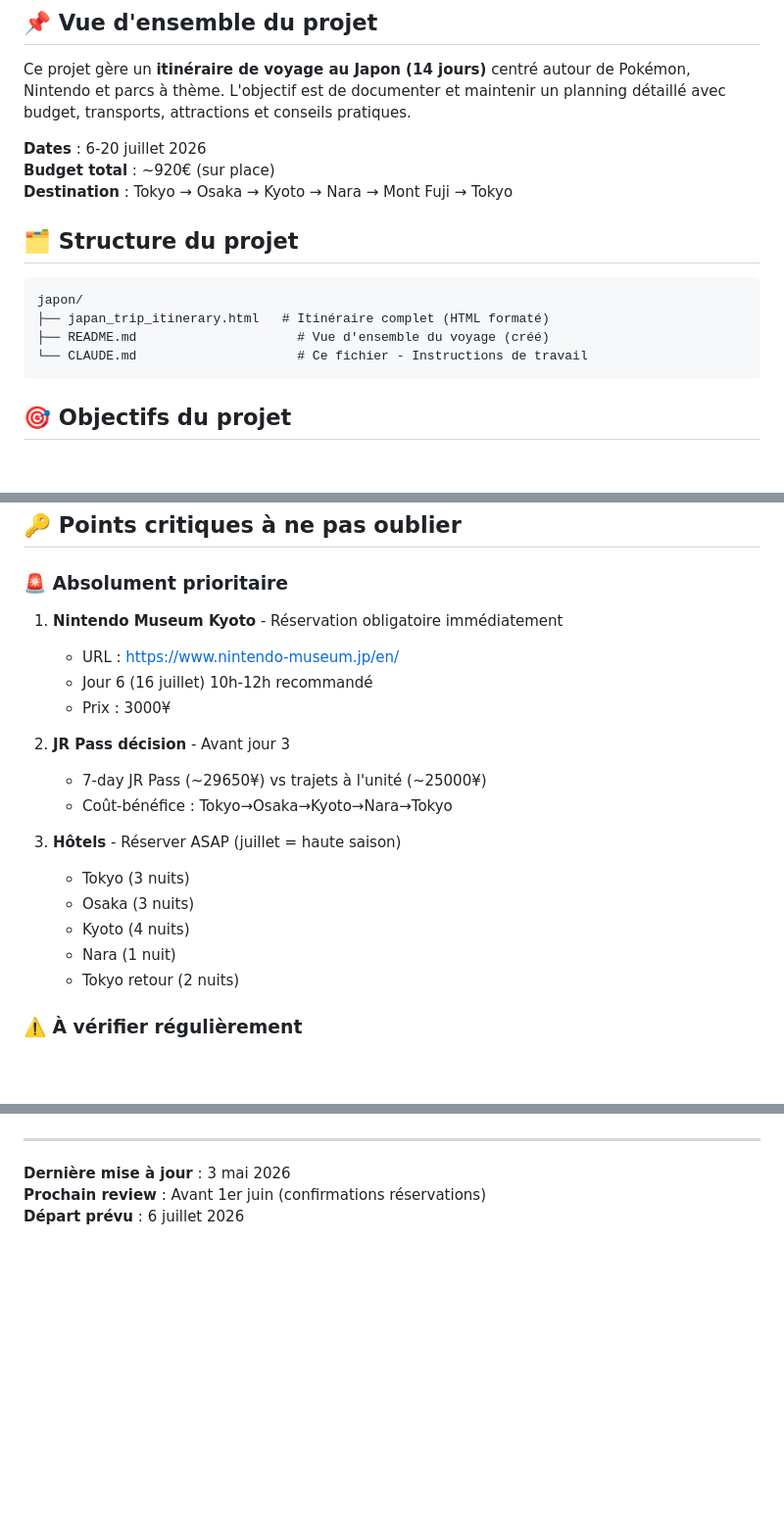
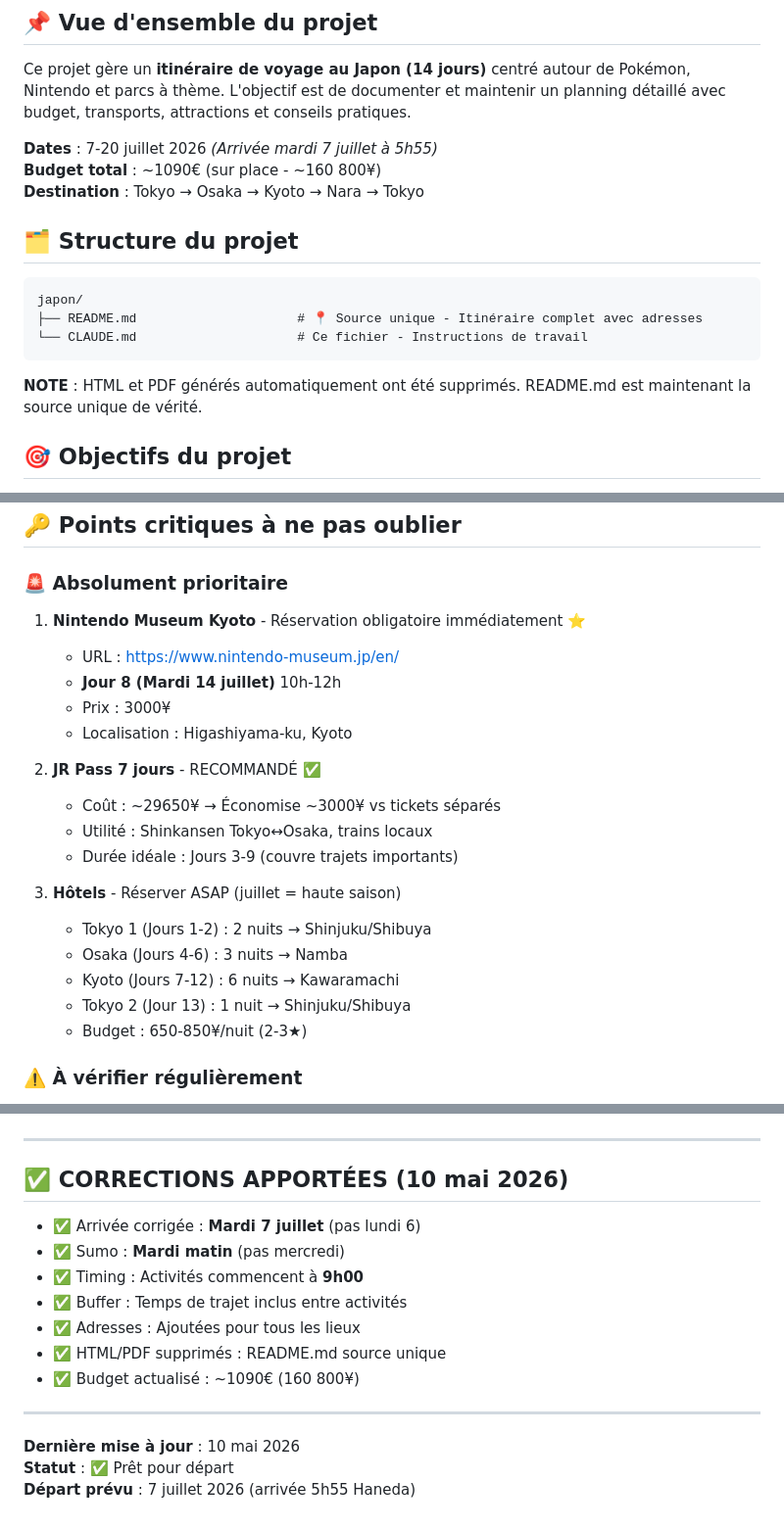
Before and after one commit to azertytr/japon, a Markdown page: CLAUDE.md, 3 parts joined by grey strips. Shown at 98% size. Rendered like a GitHub page; blank space fills up the shorter version.

````diff
--- a/CLAUDE.md
+++ b/CLAUDE.md
@@ -4,18 +4,19 @@
 
 Ce projet gère un **itinéraire de voyage au Japon (14 jours)** centré autour de Pokémon, Nintendo et parcs à thème. L'objectif est de documenter et maintenir un planning détaillé avec budget, transports, attractions et conseils pratiques.
 
-**Dates** : 6-20 juillet 2026
-**Budget total** : ~920€ (sur place)
-**Destination** : Tokyo → Osaka → Kyoto → Nara → Mont Fuji → Tokyo
+**Dates** : 7-20 juillet 2026 *(Arrivée mardi 7 juillet à 5h55)*
+**Budget total** : ~1090€ (sur place - ~160 800¥)
+**Destination** : Tokyo → Osaka → Kyoto → Nara → Tokyo
 
 ## 🗂️ Structure du projet
 
 ```
 japon/
-├── japan_trip_itinerary.html   # Itinéraire complet (HTML formaté)
-├── README.md                     # Vue d'ensemble du voyage (créé)
+├── README.md                     # 📍 Source unique - Itinéraire complet avec adresses
 └── CLAUDE.md                     # Ce fichier - Instructions de travail
 ```
+
+**NOTE** : HTML et PDF générés automatiquement ont été supprimés. README.md est maintenant la source unique de vérité.
 
 ## 🎯 Objectifs du projet
 
@@ -64,21 +65,23 @@ japon/
 ## 🔑 Points critiques à ne pas oublier
 
 ### 🚨 Absolument prioritaire
-1. **Nintendo Museum Kyoto** - Réservation obligatoire immédiatement
+1. **Nintendo Museum Kyoto** - Réservation obligatoire immédiatement ⭐
    - URL : https://www.nintendo-museum.jp/en/
-   - Jour 6 (16 juillet) 10h-12h recommandé
+   - **Jour 8 (Mardi 14 juillet)** 10h-12h
    - Prix : 3000¥
+   - Localisation : Higashiyama-ku, Kyoto
 
-2. **JR Pass décision** - Avant jour 3
-   - 7-day JR Pass (~29650¥) vs trajets à l'unité (~25000¥)
-   - Coût-bénéfice : Tokyo→Osaka→Kyoto→Nara→Tokyo
+2. **JR Pass 7 jours** - RECOMMANDÉ ✅
+   - Coût : ~29650¥ → Économise ~3000¥ vs tickets séparés
+   - Utilité : Shinkansen Tokyo↔Osaka, trains locaux
+   - Durée idéale : Jours 3-9 (couvre trajets importants)
 
 3. **Hôtels** - Réserver ASAP (juillet = haute saison)
-   - Tokyo (3 nuits)
-   - Osaka (3 nuits)
-   - Kyoto (4 nuits)
-   - Nara (1 nuit)
-   - Tokyo retour (2 nuits)
+   - Tokyo 1 (Jours 1-2) : 2 nuits → Shinjuku/Shibuya
+   - Osaka (Jours 4-6) : 3 nuits → Namba
+   - Kyoto (Jours 7-12) : 6 nuits → Kawaramachi
+   - Tokyo 2 (Jour 13) : 1 nuit → Shinjuku/Shibuya
+   - Budget : 650-850¥/nuit (2-3★)
 
 ### ⚠️ À vérifier régulièrement
 - Horaires d'ouverture des Pokémon Centers
@@ -164,6 +168,18 @@ Aider à organiser : `"Organise une checklist pour les réservations"`
 
 ---
 
-**Dernière mise à jour** : 3 mai 2026
-**Prochain review** : Avant 1er juin (confirmations réservations)
-**Départ prévu** : 6 juillet 2026
+## ✅ CORRECTIONS APPORTÉES (10 mai 2026)
+
+- ✅ Arrivée corrigée : **Mardi 7 juillet** (pas lundi 6)
+- ✅ Sumo : **Mardi matin** (pas mercredi)
+- ✅ Timing : Activités commencent à **9h00**
+- ✅ Buffer : Temps de trajet inclus entre activités
+- ✅ Adresses : Ajoutées pour tous les lieux
+- ✅ HTML/PDF supprimés : README.md source unique
+- ✅ Budget actualisé : ~1090€ (160 800¥)
+
+---
+
+**Dernière mise à jour** : 10 mai 2026
+**Statut** : ✅ Prêt pour départ
+**Départ prévu** : 7 juillet 2026 (arrivée 5h55 Haneda)
````
Also changed, not shown: other parts of CLAUDE.md (+38 -37 lines).
